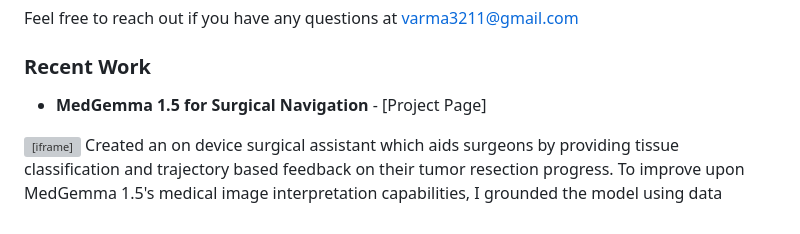
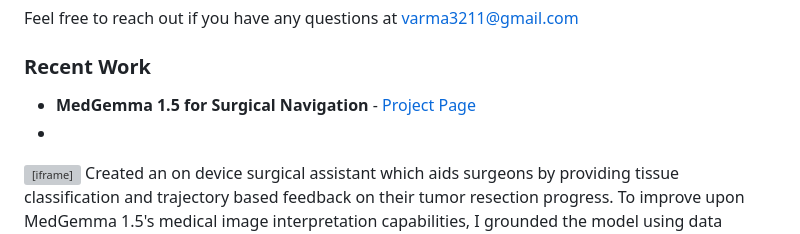
Before and after one commit to shawnvarma/shawnvarma.github.io, a Markdown page: README.md, the part around the change. Rendered like a GitHub page; grey boxes are pictures that could not be loaded.

```diff
--- a/README.md
+++ b/README.md
@@ -6,7 +6,8 @@ Feel free to reach out if you have any questions at varma3211@gmail.com
 
 ### Recent Work
 
-- **MedGemma 1.5 for Surgical Navigation** - [Project Page]
+- **MedGemma 1.5 for Surgical Navigation** - [Project Page](projects/medgemma-surgical-navigation/)
+-
 <iframe width="560" height="315" src="https://www.youtube.com/embed/yErP1TeWgu0?si=Dqb12k-MHiPVdgEg" title="YouTube video player" frameborder="0" allow="accelerometer; autoplay; clipboard-write; encrypted-media; gyroscope; picture-in-picture; web-share" referrerpolicy="strict-origin-when-cross-origin" allowfullscreen></iframe>
 Created an on device surgical assistant which aids surgeons by providing tissue classification and trajectory based feedback on their tumor resection progress. To improve upon MedGemma 1.5's medical image interpretation capabilities, I grounded the model using data sources including precalculated measurements (from mask data), anatomy position (using a brain atlas), and anatomic classifications. I used two fine-tuning approaches, one was image based and took into account the surgeon's crosshair position for feedback and the second was to use verifiable distilled trajectory traces from Gemini 3 Flash to improve the language and ground truth adherence. All training and inference was done on a consumer GPU (NVIDIA RTX 4080, 16GB VRAM).
 
```
